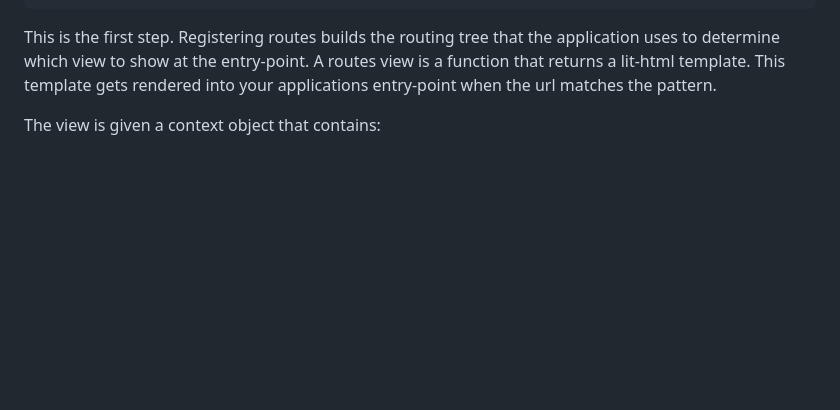
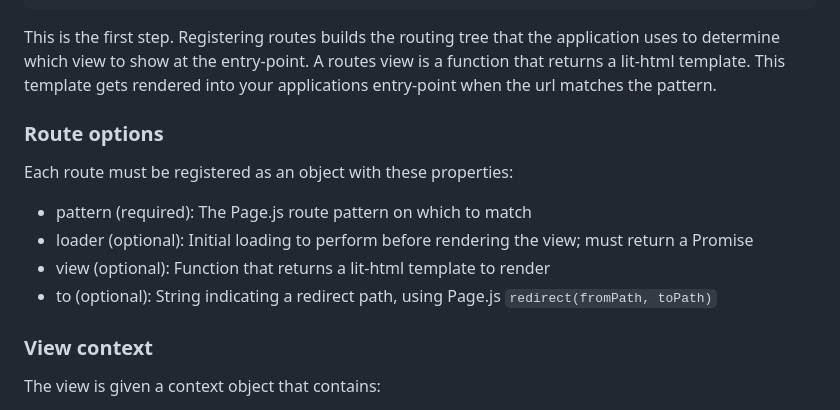
Before and after one commit to BrightspaceUILabs/router, a Markdown page: README.md, the part around the change. Drawn GitHub-style; blank space fills up the shorter version.

Commit message:
Add route options to readme and document the redirect feature (#39)

````diff
--- a/README.md
+++ b/README.md
@@ -44,6 +44,16 @@ registerRoutes([
 ```
 
 This is the first step. Registering routes builds the routing tree that the application uses to determine which view to show at the entry-point. A routes view is a function that returns a lit-html template. This template gets rendered into your applications entry-point when the url matches the pattern.
+
+### Route options
+
+Each route must be registered as an object with these properties:
+- pattern (required): The Page.js route pattern on which to match
+- loader (optional): Initial loading to perform before rendering the view; must return a Promise
+- view (optional): Function that returns a lit-html template to render
+- to (optional): String indicating a redirect path, using Page.js `redirect(fromPath, toPath)`
+
+### View context
 
 The view is given a context object that contains:
  - params: The URL parameters.
````
